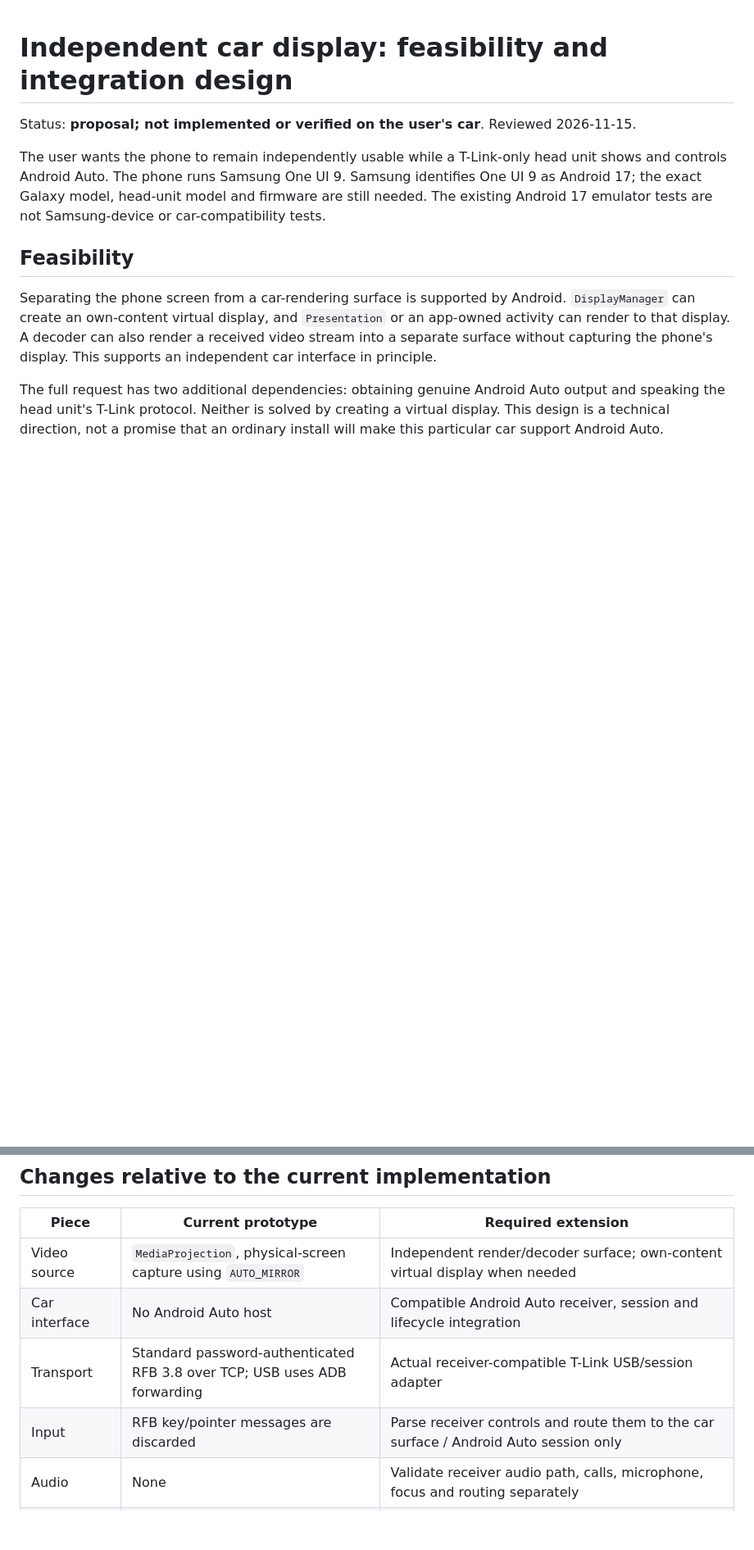
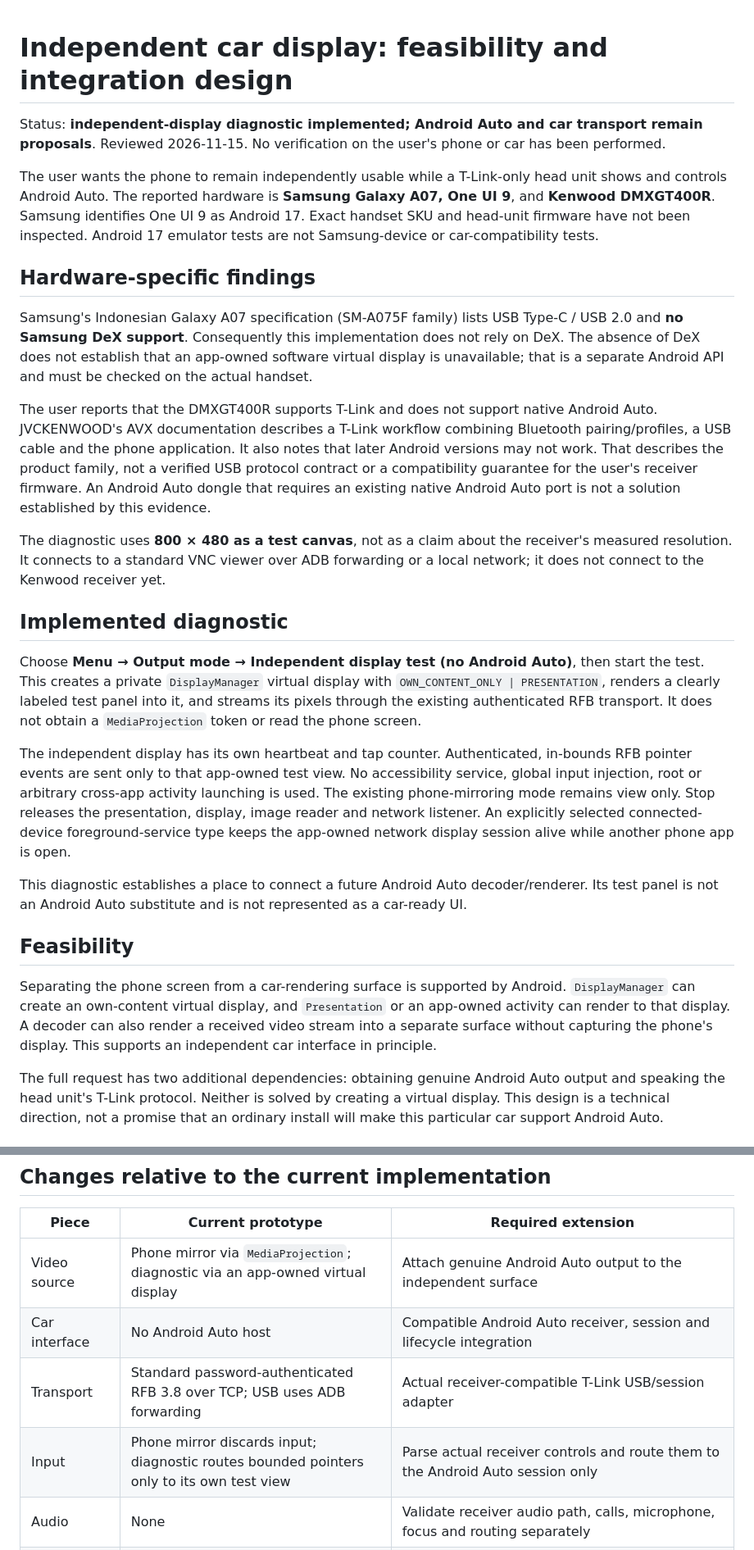
Before and after one commit to norfabagas/trealink, a Markdown page: docs/extension-mode.md, 2 parts joined by grey strips. Shown at 82% size. Drawn GitHub-style; blank space fills up the shorter version.

```diff
--- a/docs/extension-mode.md
+++ b/docs/extension-mode.md
@@ -1,8 +1,24 @@
 # Independent car display: feasibility and integration design
 
-Status: **proposal; not implemented or verified on the user's car**. Reviewed 2026-11-15.
+Status: **independent-display diagnostic implemented; Android Auto and car transport remain proposals**. Reviewed 2026-11-15. No verification on the user's phone or car has been performed.
 
-The user wants the phone to remain independently usable while a T-Link-only head unit shows and controls Android Auto. The phone runs Samsung One UI 9. Samsung identifies One UI 9 as Android 17; the exact Galaxy model, head-unit model and firmware are still needed. The existing Android 17 emulator tests are not Samsung-device or car-compatibility tests.
+The user wants the phone to remain independently usable while a T-Link-only head unit shows and controls Android Auto. The reported hardware is **Samsung Galaxy A07, One UI 9**, and **Kenwood DMXGT400R**. Samsung identifies One UI 9 as Android 17. Exact handset SKU and head-unit firmware have not been inspected. Android 17 emulator tests are not Samsung-device or car-compatibility tests.
+
+## Hardware-specific findings
+
+Samsung's Indonesian Galaxy A07 specification (SM-A075F family) lists USB Type-C / USB 2.0 and **no Samsung DeX support**. Consequently this implementation does not rely on DeX. The absence of DeX does not establish that an app-owned software virtual display is unavailable; that is a separate Android API and must be checked on the actual handset.
+
+The user reports that the DMXGT400R supports T-Link and does not support native Android Auto. JVCKENWOOD's AVX documentation describes a T-Link workflow combining Bluetooth pairing/profiles, a USB cable and the phone application. It also notes that later Android versions may not work. That describes the product family, not a verified USB protocol contract or a compatibility guarantee for the user's receiver firmware. An Android Auto dongle that requires an existing native Android Auto port is not a solution established by this evidence.
+
+The diagnostic uses **800 × 480 as a test canvas**, not as a claim about the receiver's measured resolution. It connects to a standard VNC viewer over ADB forwarding or a local network; it does not connect to the Kenwood receiver yet.
+
+## Implemented diagnostic
+
+Choose **Menu → Output mode → Independent display test (no Android Auto)**, then start the test. This creates a private `DisplayManager` virtual display with `OWN_CONTENT_ONLY | PRESENTATION`, renders a clearly labeled test panel into it, and streams its pixels through the existing authenticated RFB transport. It does not obtain a `MediaProjection` token or read the phone screen.
+
+The independent display has its own heartbeat and tap counter. Authenticated, in-bounds RFB pointer events are sent only to that app-owned test view. No accessibility service, global input injection, root or arbitrary cross-app activity launching is used. The existing phone-mirroring mode remains view only. Stop releases the presentation, display, image reader and network listener. An explicitly selected connected-device foreground-service type keeps the app-owned network display session alive while another phone app is open.
+
+This diagnostic establishes a place to connect a future Android Auto decoder/renderer. Its test panel is not an Android Auto substitute and is not represented as a car-ready UI.
 
 ## Feasibility
 
@@ -37,10 +53,10 @@ An independently drawn car dashboard is another possible source for the independ
 
 | Piece | Current prototype | Required extension |
 | --- | --- | --- |
-| Video source | `MediaProjection`, physical-screen capture using `AUTO_MIRROR` | Independent render/decoder surface; own-content virtual display when needed |
+| Video source | Phone mirror via `MediaProjection`; diagnostic via an app-owned virtual display | Attach genuine Android Auto output to the independent surface |
 | Car interface | No Android Auto host | Compatible Android Auto receiver, session and lifecycle integration |
 | Transport | Standard password-authenticated RFB 3.8 over TCP; USB uses ADB forwarding | Actual receiver-compatible T-Link USB/session adapter |
-| Input | RFB key/pointer messages are discarded | Parse receiver controls and route them to the car surface / Android Auto session only |
+| Input | Phone mirror discards input; diagnostic routes bounded pointers only to its own test view | Parse actual receiver controls and route them to the Android Auto session only |
 | Audio | None | Validate receiver audio path, calls, microphone, focus and routing separately |
 | Connect behavior | Manual start and Android capture consent | Validate USB attachment/permission, explicit setup, disconnect cleanup and permitted background behavior |
 
```
Also changed, not shown: other parts of docs/extension-mode.md (+4 -1 lines), README.md (+16 -4 lines), docs/verification.md (+11 -5 lines), docs/screenshots/extend-display.png (added), docs/screenshots/extend-phone.png (added), 8 other files.
